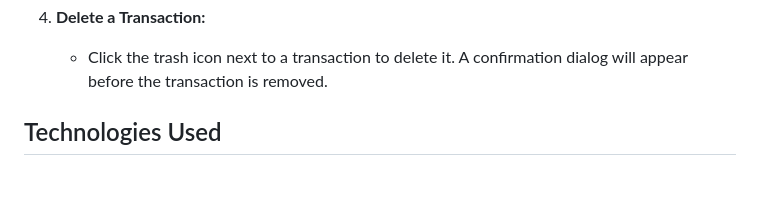
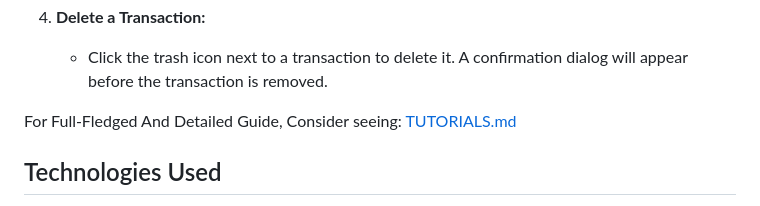
Before and after one commit to CalestialAshley35/budget-manager, a Markdown page: README.md, the part around the change. GitHub-like rendering; blank space fills up the shorter version.

```diff
--- a/README.md
+++ b/README.md
@@ -38,6 +38,8 @@ You can access the live version of **Quantum Finance Manager** by visiting the f
 
 4. **Delete a Transaction:**
    - Click the trash icon next to a transaction to delete it. A confirmation dialog will appear before the transaction is removed.
+
+For Full-Fledged And Detailed Guide, Consider seeing: [TUTORIALS.md](https://github.com/CalestialAshley35/budget-manager/blob/main/TUTORIALS.md)
 
 ## Technologies Used
 
```
